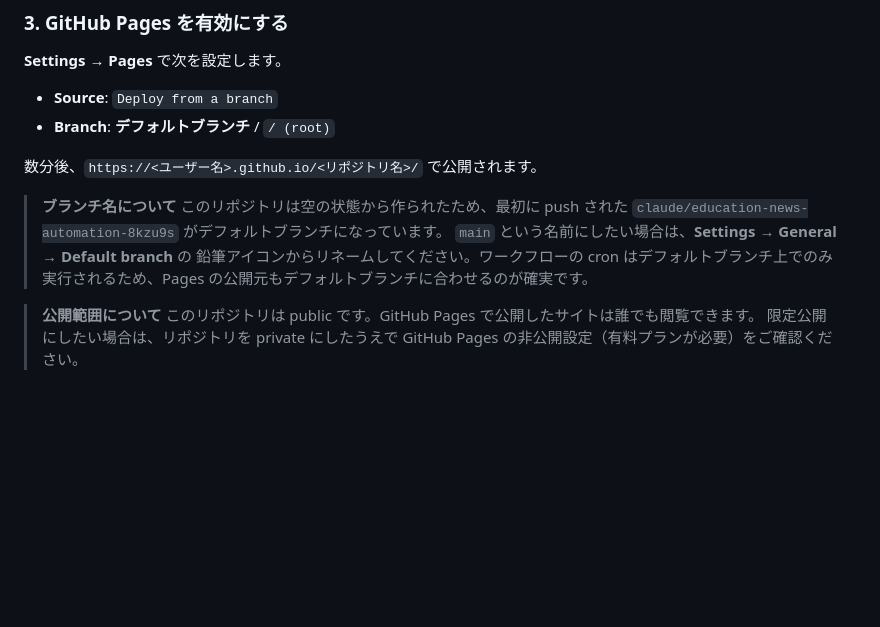
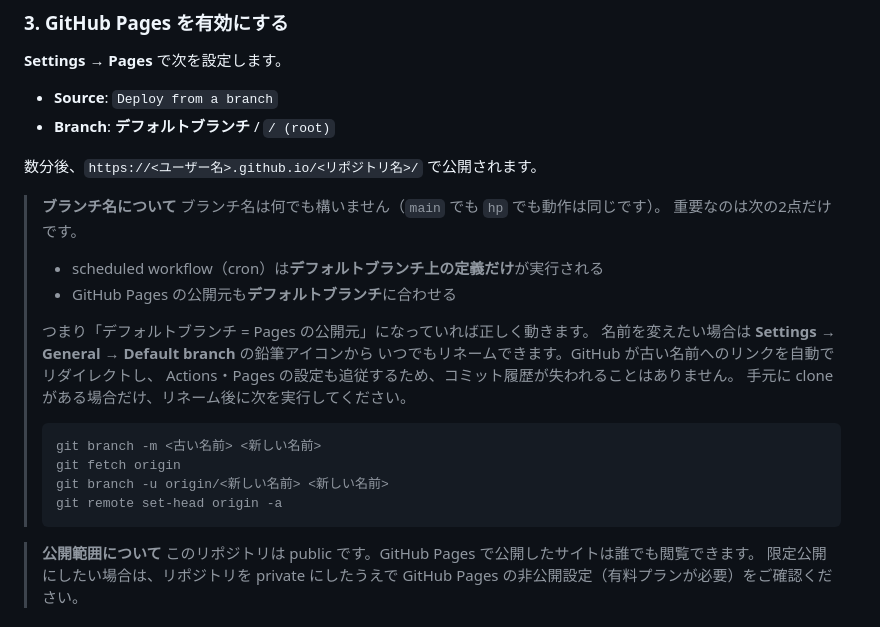
Before and after one commit to funnystupidboy419-art/hp, a Markdown page: README.md, the part around the change. GitHub-like rendering; blank space fills up the shorter version.

Commit message:
READMEのブランチ名の記述をブランチ名に依存しない形に修正
デフォルトブランチがリネームされたため、旧ブランチ名の直接参照を削除した。
名前そのものは動作に影響せず、「デフォルトブランチ = Pages の公開元」に
なっていればよい点を明記し、リネーム時のローカル追従手順を追記した。

Co-Authored-By: Claude Opus 5 <noreply@anthropic.com>
Claude-Session: https://claude.ai/code/session_016anZsBeRiAKJgCiVnezZgL

````diff
--- a/README.md
+++ b/README.md
@@ -101,11 +101,24 @@ GitHub Actions（毎朝5:00 JST）
 数分後、`https://<ユーザー名>.github.io/<リポジトリ名>/` で公開されます。
 
 > **ブランチ名について**
-> このリポジトリは空の状態から作られたため、最初に push された
-> `claude/education-news-automation-8kzu9s` がデフォルトブランチになっています。
-> `main` という名前にしたい場合は、**Settings → General → Default branch** の
-> 鉛筆アイコンからリネームしてください。ワークフローの cron はデフォルトブランチ上でのみ
-> 実行されるため、Pages の公開元もデフォルトブランチに合わせるのが確実です。
+> ブランチ名は何でも構いません（`main` でも `hp` でも動作は同じです）。
+> 重要なのは次の2点だけです。
+>
+> - scheduled workflow（cron）は**デフォルトブランチ上の定義だけ**が実行される
+> - GitHub Pages の公開元も**デフォルトブランチ**に合わせる
+>
+> つまり「デフォルトブランチ = Pages の公開元」になっていれば正しく動きます。
+> 名前を変えたい場合は **Settings → General → Default branch** の鉛筆アイコンから
+> いつでもリネームできます。GitHub が古い名前へのリンクを自動でリダイレクトし、
+> Actions・Pages の設定も追従するため、コミット履歴が失われることはありません。
+> 手元に clone がある場合だけ、リネーム後に次を実行してください。
+>
+> ```bash
+> git branch -m <古い名前> <新しい名前>
+> git fetch origin
+> git branch -u origin/<新しい名前> <新しい名前>
+> git remote set-head origin -a
+> ```
 
 > **公開範囲について**
 > このリポジトリは public です。GitHub Pages で公開したサイトは誰でも閲覧できます。
````
